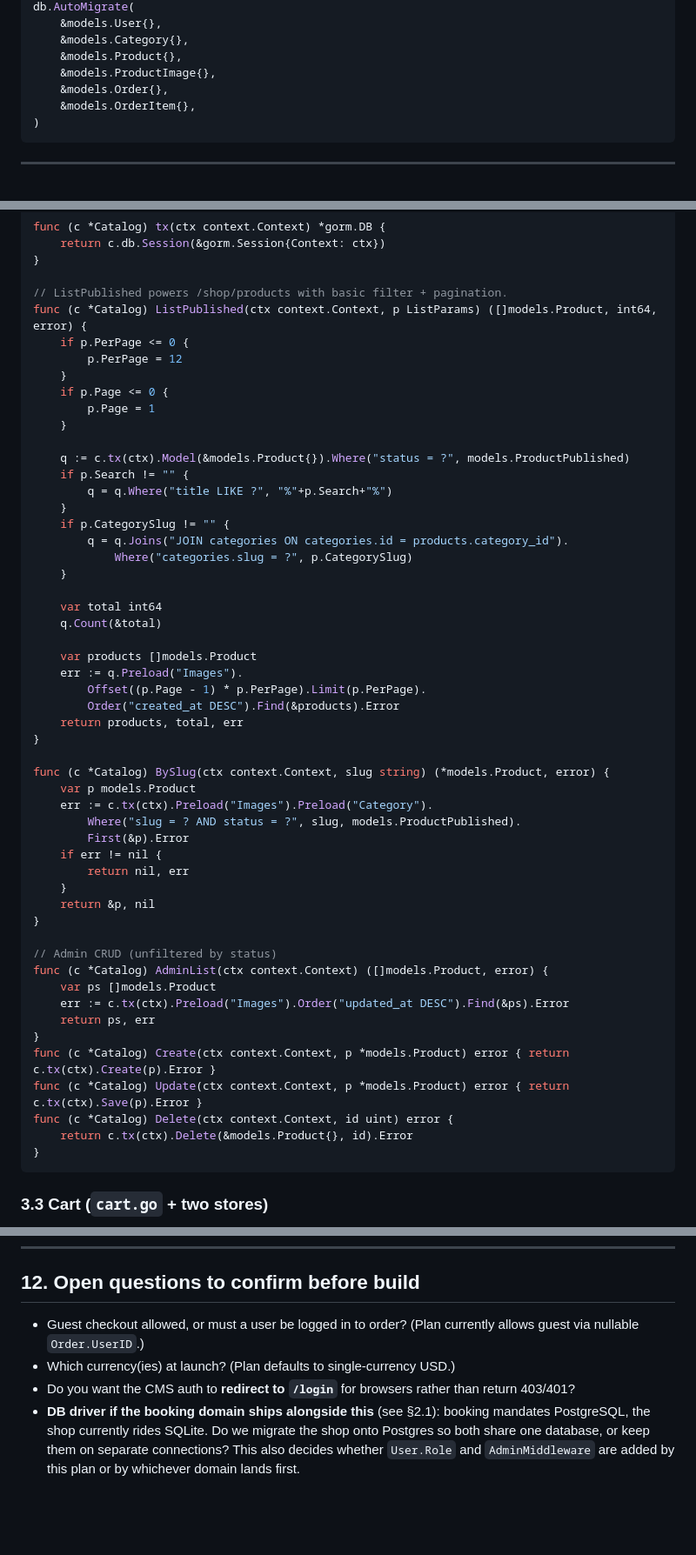
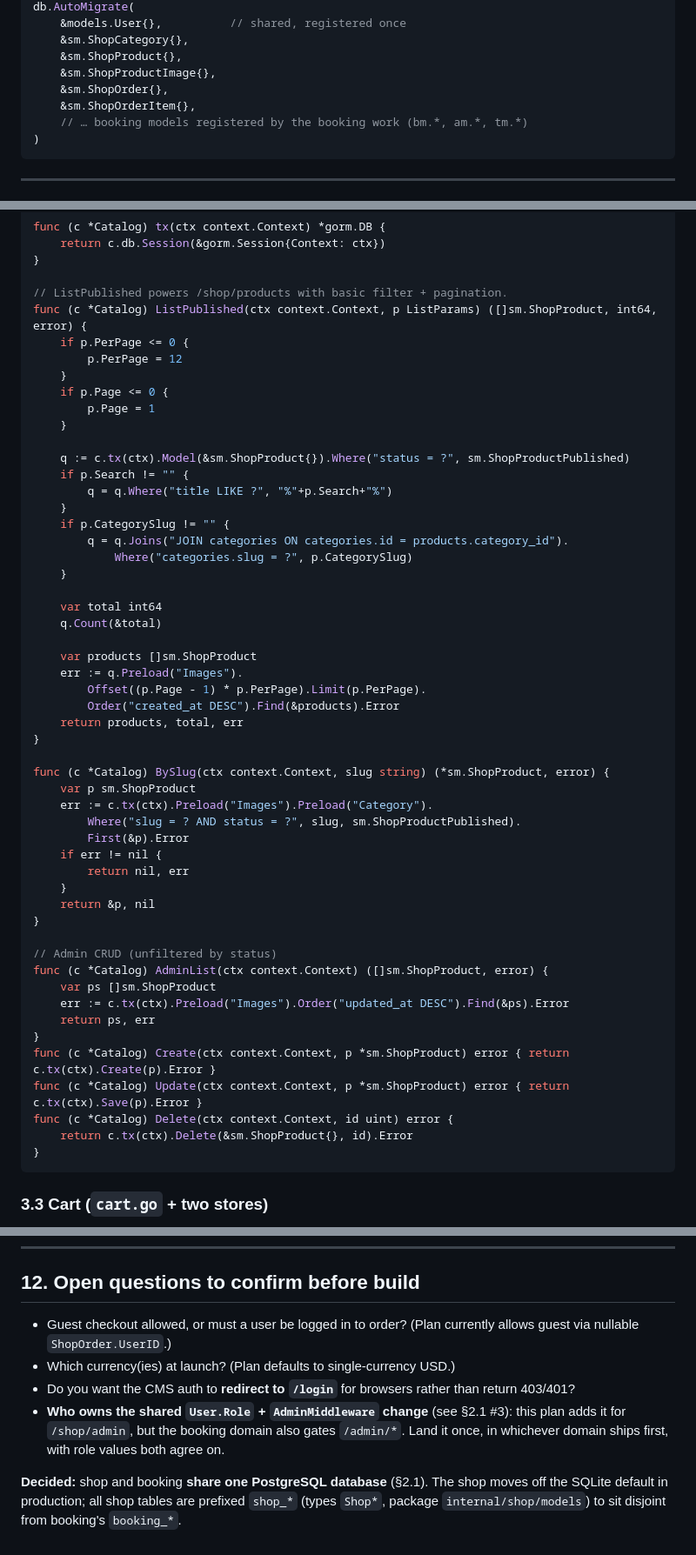
Before and after one commit to erancihan/clair, a Markdown page: docs/shop-plan.md, 3 parts joined by grey strips. Shown at 87% size. GitHub-like rendering; blank space fills up the shorter version.

````diff
--- a/docs/shop-plan.md
+++ b/docs/shop-plan.md
@@ -218,10 +237,11 @@ Register the new models in `internal/database/database.go` `newSQLiteConn` next
 db.AutoMigrate(
-	&models.User{},
-	&models.Category{},
-	&models.Product{},
-	&models.ProductImage{},
-	&models.Order{},
-	&models.OrderItem{},
+	&models.User{},          // shared, registered once
+	&sm.ShopCategory{},
+	&sm.ShopProduct{},
+	&sm.ShopProductImage{},
+	&sm.ShopOrder{},
+	&sm.ShopOrderItem{},
+	// … booking models registered by the booking work (bm.*, am.*, tm.*)
 )
 ```
 
@@ -280,7 +300,7 @@ func (c *Catalog) tx(ctx context.Context) *gorm.DB {
 }
 
 // ListPublished powers /shop/products with basic filter + pagination.
-func (c *Catalog) ListPublished(ctx context.Context, p ListParams) ([]models.Product, int64, error) {
+func (c *Catalog) ListPublished(ctx context.Context, p ListParams) ([]sm.ShopProduct, int64, error) {
 	if p.PerPage <= 0 {
 		p.PerPage = 12
 	}
@@ -288,7 +308,7 @@ func (c *Catalog) ListPublished(ctx context.Context, p ListParams) ([]models.Pro
 		p.Page = 1
 	}
 
-	q := c.tx(ctx).Model(&models.Product{}).Where("status = ?", models.ProductPublished)
+	q := c.tx(ctx).Model(&sm.ShopProduct{}).Where("status = ?", sm.ShopProductPublished)
 	if p.Search != "" {
 		q = q.Where("title LIKE ?", "%"+p.Search+"%")
 	}
@@ -300,17 +320,17 @@ func (c *Catalog) ListPublished(ctx context.Context, p ListParams) ([]models.Pro
 	var total int64
 	q.Count(&total)
 
-	var products []models.Product
+	var products []sm.ShopProduct
 	err := q.Preload("Images").
 		Offset((p.Page - 1) * p.PerPage).Limit(p.PerPage).
 		Order("created_at DESC").Find(&products).Error
 	return products, total, err
 }
 
-func (c *Catalog) BySlug(ctx context.Context, slug string) (*models.Product, error) {
-	var p models.Product
+func (c *Catalog) BySlug(ctx context.Context, slug string) (*sm.ShopProduct, error) {
+	var p sm.ShopProduct
 	err := c.tx(ctx).Preload("Images").Preload("Category").
-		Where("slug = ? AND status = ?", slug, models.ProductPublished).
+		Where("slug = ? AND status = ?", slug, sm.ShopProductPublished).
 		First(&p).Error
 	if err != nil {
 		return nil, err
@@ -319,15 +339,15 @@ func (c *Catalog) BySlug(ctx context.Context, slug string) (*models.Product, err
 }
 
 // Admin CRUD (unfiltered by status)
-func (c *Catalog) AdminList(ctx context.Context) ([]models.Product, error) {
-	var ps []models.Product
+func (c *Catalog) AdminList(ctx context.Context) ([]sm.ShopProduct, error) {
+	var ps []sm.ShopProduct
 	err := c.tx(ctx).Preload("Images").Order("updated_at DESC").Find(&ps).Error
 	return ps, err
 }
-func (c *Catalog) Create(ctx context.Context, p *models.Product) error { return c.tx(ctx).Create(p).Error }
-func (c *Catalog) Update(ctx context.Context, p *models.Product) error { return c.tx(ctx).Save(p).Error }
+func (c *Catalog) Create(ctx context.Context, p *sm.ShopProduct) error { return c.tx(ctx).Create(p).Error }
+func (c *Catalog) Update(ctx context.Context, p *sm.ShopProduct) error { return c.tx(ctx).Save(p).Error }
 func (c *Catalog) Delete(ctx context.Context, id uint) error {
-	return c.tx(ctx).Delete(&models.Product{}, id).Error
+	return c.tx(ctx).Delete(&sm.ShopProduct{}, id).Error
 }
 ```
 
@@ -1340,10 +1367,13 @@ per-vendor scoping and vendor admin), discounts/coupons, inventory reservations.
 ## 12. Open questions to confirm before build
 
 - Guest checkout allowed, or must a user be logged in to order? (Plan currently allows guest via
-  nullable `Order.UserID`.)
+  nullable `ShopOrder.UserID`.)
 - Which currency(ies) at launch? (Plan defaults to single-currency USD.)
 - Do you want the CMS auth to **redirect to `/login`** for browsers rather than return 403/401?
-- **DB driver if the booking domain ships alongside this** (see §2.1): booking mandates PostgreSQL,
-  the shop currently rides SQLite. Do we migrate the shop onto Postgres so both share one database,
-  or keep them on separate connections? This also decides whether `User.Role` and `AdminMiddleware`
-  are added by this plan or by whichever domain lands first.
+- **Who owns the shared `User.Role` + `AdminMiddleware` change** (see §2.1 #3): this plan adds it for
+  `/shop/admin`, but the booking domain also gates `/admin/*`. Land it once, in whichever domain
+  ships first, with role values both agree on.
+
+**Decided:** shop and booking **share one PostgreSQL database** (§2.1). The shop moves off the SQLite
+default in production; all shop tables are prefixed `shop_*` (types `Shop*`, package
+`internal/shop/models`) to sit disjoint from booking's `booking_*`.
````
Also changed, not shown: other parts of docs/shop-plan.md (+123 -97 lines).
